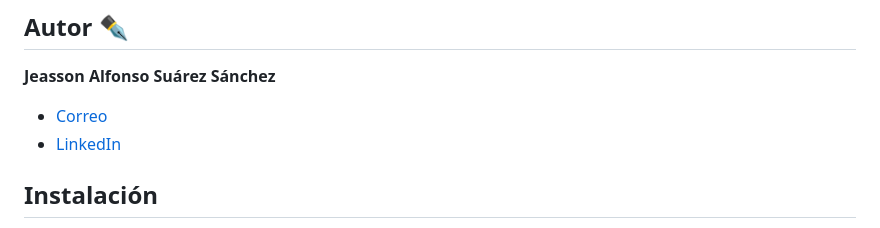
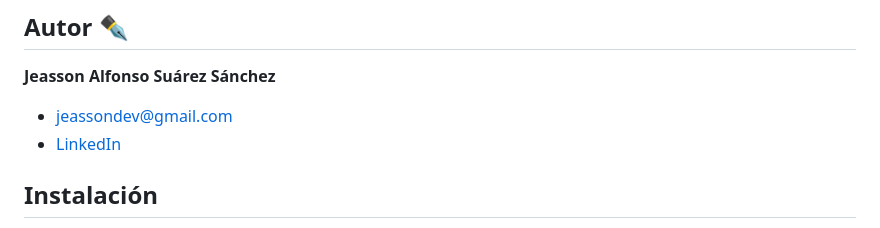
Before and after one commit to JeassonSuarez/encriptador-textos, a Markdown page: README.md, the part around the change. GitHub-like rendering.

```diff
--- a/README.md
+++ b/README.md
@@ -57,7 +57,7 @@ Si quieres hechas un vistazo al proyecto, te recomiendo:
 ## Autor ✒️
 **Jeasson Alfonso Suárez Sánchez**
 
-* [Correo](jeassondev@gmail.com)
+* [jeassondev@gmail.com](jeassondev@gmail.com)
 * [LinkedIn](www.linkedin.com/in/jeassonsuarez)
 <!-- * [Porfolio web](https://tu-dominio.com/) -->
 
```
